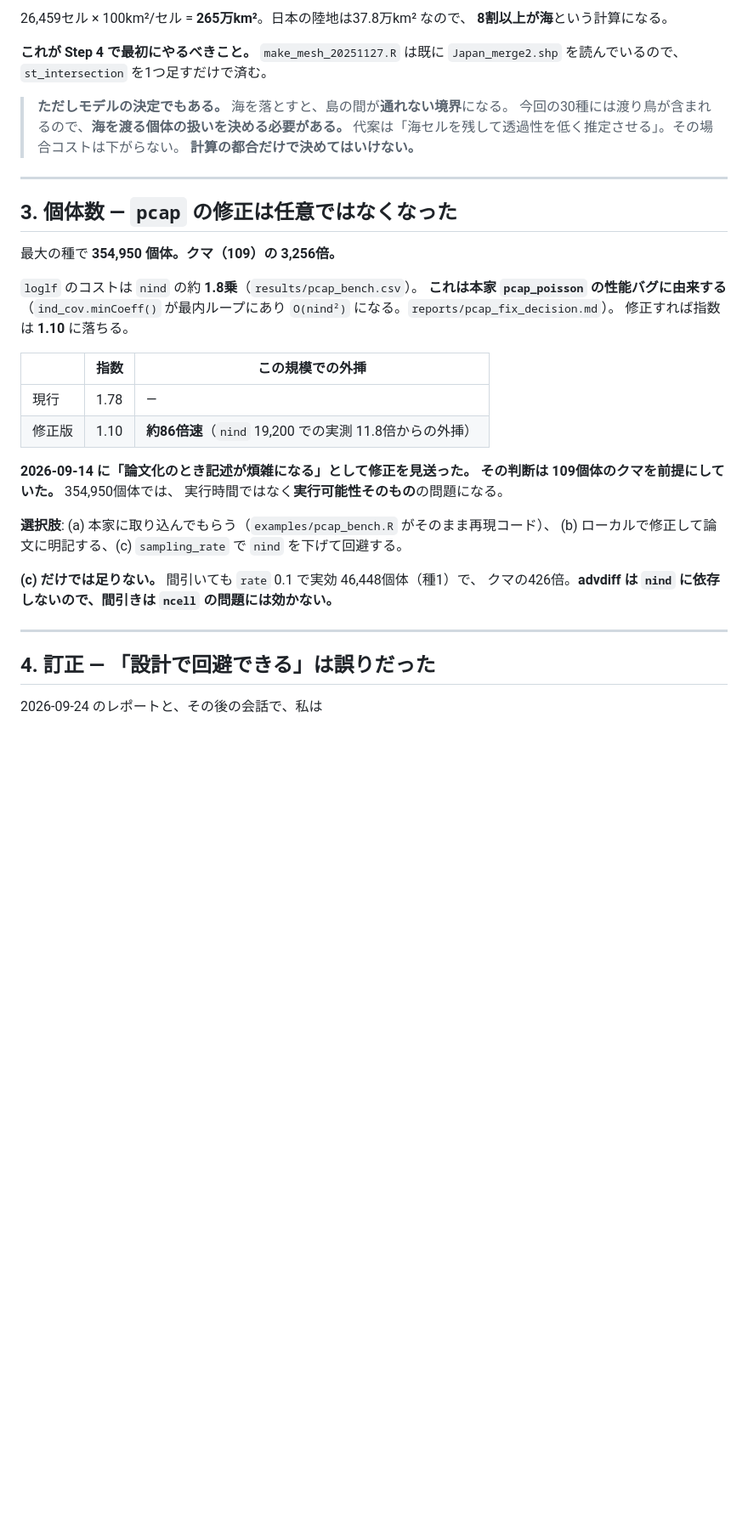
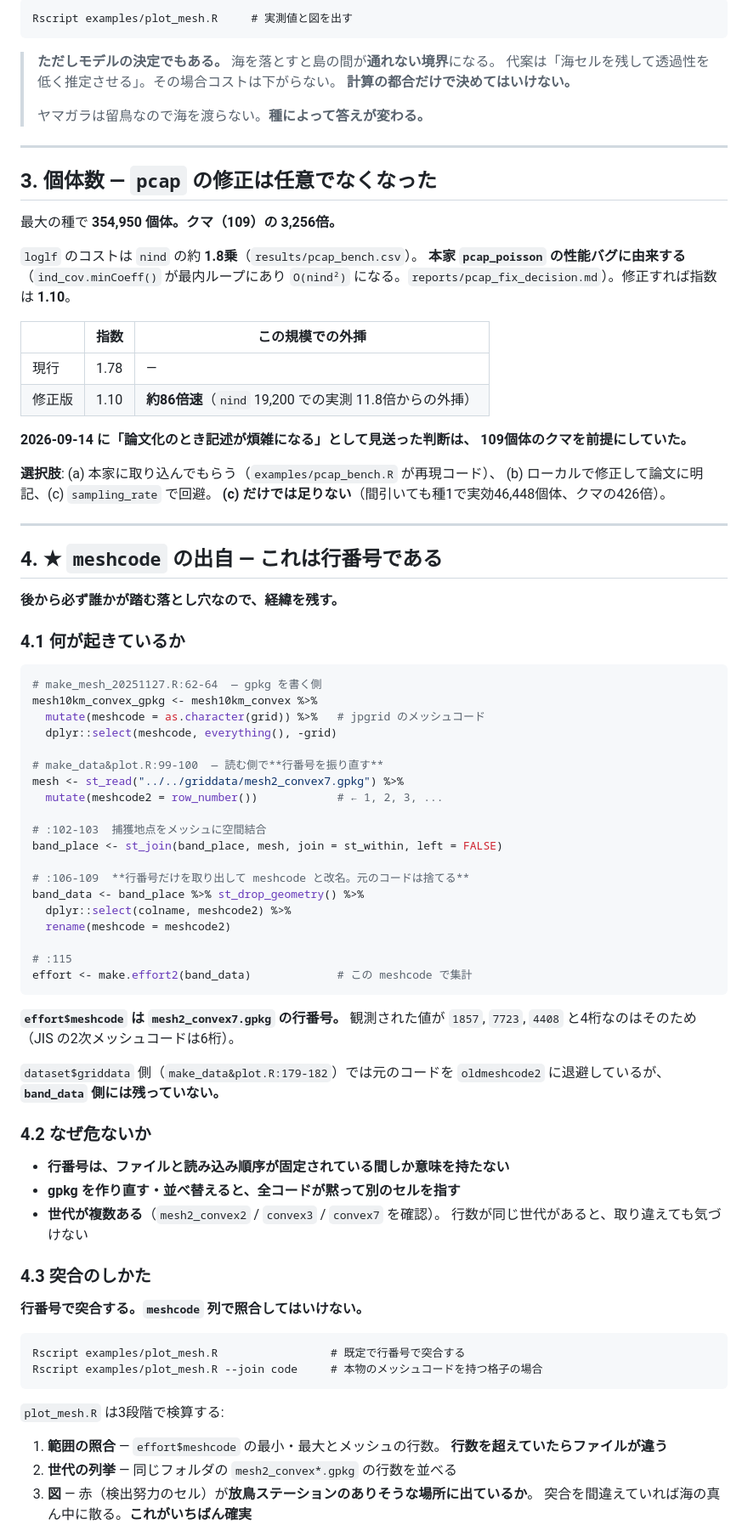
Before and after one commit to 0kumau0/banding_data, a Markdown page: reports/20260928_band_scale.md, the part around one of its changes. Shown at 85% size. GitHub-like rendering; blank space fills up the shorter version.

````diff
--- a/reports/20260928_band_scale.md
+++ b/reports/20260928_band_scale.md
@@ -84,43 +57,93 @@ tags:
 
-26,459セル × 100km²/セル = **265万km²**。日本の陸地は37.8万km² なので、
-**8割以上が海**という計算になる。
+```
+Rscript examples/plot_mesh.R     # 実測値と図を出す
+```
 
-**これが Step 4 で最初にやるべきこと。** `make_mesh_20251127.R` は既に
-`Japan_merge2.shp` を読んでいるので、`st_intersection` を1つ足すだけで済む。
-
-> **ただしモデルの決定でもある。** 海を落とすと、島の間が**通れない境界**になる。
-> 今回の30種には渡り鳥が含まれるので、**海を渡る個体の扱いを決める必要がある。**
+> **ただしモデルの決定でもある。** 海を落とすと島の間が**通れない境界**になる。
 > 代案は「海セルを残して透過性を低く推定させる」。その場合コストは下がらない。
 > **計算の都合だけで決めてはいけない。**
+>
+> ヤマガラは留鳥なので海を渡らない。**種によって答えが変わる。**
 
 ---
 
-## 3. 個体数 — `pcap` の修正は任意ではなくなった
+## 3. 個体数 — `pcap` の修正は任意でなくなった
 
 最大の種で **354,950 個体。クマ（109）の 3,256倍。**
 
 `loglf` のコストは `nind` の約 **1.8乗**（`results/pcap_bench.csv`）。
-**これは本家 `pcap_poisson` の性能バグに由来する**
-（`ind_cov.minCoeff()` が最内ループにあり `O(nind²)` になる。`reports/pcap_fix_decision.md`）。
-修正すれば指数は **1.10** に落ちる。
+**本家 `pcap_poisson` の性能バグに由来する**（`ind_cov.minCoeff()` が最内ループにあり
+`O(nind²)` になる。`reports/pcap_fix_decision.md`）。修正すれば指数は **1.10**。
 
 | | 指数 | この規模での外挿 |
 |---|---|---|
 | 現行 | 1.78 | — |
 | 修正版 | 1.10 | **約86倍速**（`nind` 19,200 での実測 11.8倍からの外挿） |
 
-**2026-09-14 に「論文化のとき記述が煩雑になる」として修正を見送った。
-その判断は 109個体のクマを前提にしていた。** 354,950個体では、
-実行時間ではなく**実行可能性そのもの**の問題になる。
+**2026-09-14 に「論文化のとき記述が煩雑になる」として見送った判断は、
+109個体のクマを前提にしていた。**
 
-**選択肢**: (a) 本家に取り込んでもらう（`examples/pcap_bench.R` がそのまま再現コード）、
-(b) ローカルで修正して論文に明記する、(c) `sampling_rate` で `nind` を下げて回避する。
-
-**(c) だけでは足りない。** 間引いても `rate` 0.1 で実効 46,448個体（種1）で、
-クマの426倍。**advdiff は `nind` に依存しないので、間引きは `ncell` の問題には効かない。**
+**選択肢**: (a) 本家に取り込んでもらう（`examples/pcap_bench.R` が再現コード）、
+(b) ローカルで修正して論文に明記、(c) `sampling_rate` で回避。
+**(c) だけでは足りない**（間引いても種1で実効46,448個体、クマの426倍）。
 
 ---
 
-## 4. 訂正 — 「設計で回避できる」は誤りだった
+## 4. ★ `meshcode` の出自 — これは行番号である
 
-2026-09-24 のレポートと、その後の会話で、私は
+**後から必ず誰かが踏む落とし穴なので、経緯を残す。**
+
+### 4.1 何が起きているか
+
+```r
+# make_mesh_20251127.R:62-64  — gpkg を書く側
+mesh10km_convex_gpkg <- mesh10km_convex %>%
+  mutate(meshcode = as.character(grid)) %>%   # jpgrid のメッシュコード
+  dplyr::select(meshcode, everything(), -grid)
+
+# make_data&plot.R:99-100  — 読む側で**行番号を振り直す**
+mesh <- st_read("../../griddata/mesh2_convex7.gpkg") %>%
+  mutate(meshcode2 = row_number())            # ← 1, 2, 3, ...
+
+# :102-103  捕獲地点をメッシュに空間結合
+band_place <- st_join(band_place, mesh, join = st_within, left = FALSE)
+
+# :106-109  **行番号だけを取り出して meshcode と改名。元のコードは捨てる**
+band_data <- band_place %>% st_drop_geometry() %>%
+  dplyr::select(colname, meshcode2) %>%
+  rename(meshcode = meshcode2)
+
+# :115
+effort <- make.effort2(band_data)             # この meshcode で集計
+```
+
+**`effort$meshcode` は `mesh2_convex7.gpkg` の行番号。** 観測された値が
+`1857`, `7723`, `4408` と4桁なのはそのため（JIS の2次メッシュコードは6桁）。
+
+`dataset$griddata` 側（`make_data&plot.R:179-182`）では元のコードを
+`oldmeshcode2` に退避しているが、**`band_data` 側には残っていない。**
+
+### 4.2 なぜ危ないか
+
+- **行番号は、ファイルと読み込み順序が固定されている間しか意味を持たない**
+- **gpkg を作り直す・並べ替えると、全コードが黙って別のセルを指す**
+- **世代が複数ある**（`mesh2_convex2` / `convex3` / `convex7` を確認）。
+  行数が同じ世代があると、取り違えても気づけない
+
+### 4.3 突合のしかた
+
+**行番号で突合する。`meshcode` 列で照合してはいけない。**
+
+```
+Rscript examples/plot_mesh.R                 # 既定で行番号で突合する
+Rscript examples/plot_mesh.R --join code     # 本物のメッシュコードを持つ格子の場合
+```
+
+`plot_mesh.R` は3段階で検算する:
+
+1. **範囲の照合** — `effort$meshcode` の最小・最大とメッシュの行数。
+   **行数を超えていたらファイルが違う**
+2. **世代の列挙** — 同じフォルダの `mesh2_convex*.gpkg` の行数を並べる
+3. **図** — 赤（検出努力のセル）が**放鳥ステーションのありそうな場所に出ているか**。
+   突合を間違えていれば海の真ん中に散る。**これがいちばん確実**
+
````
Also changed, not shown: other parts of reports/20260928_band_scale.md (+101 -84 lines).
